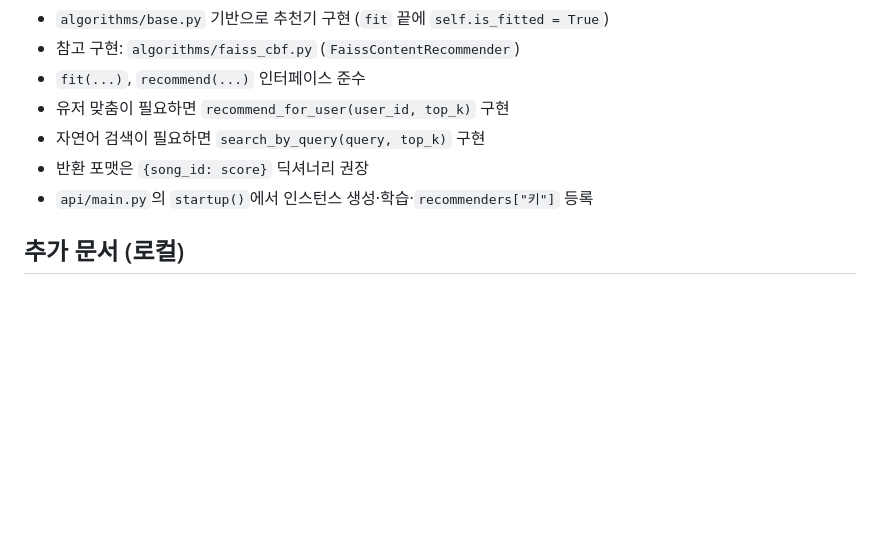
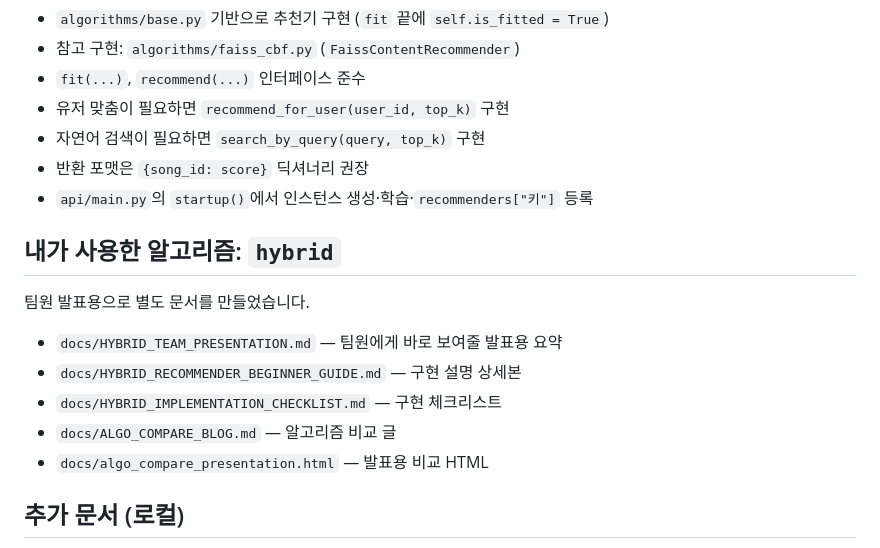
Before and after one commit to PublicClassSoomin/music-rec, a Markdown page: README.md, the part around the change. GitHub-like rendering; blank space fills up the shorter version.

Commit message:
feat: 하이브리드 추천 알고리즘 문서 추가 및 README 업데이트

```diff
--- a/README.md
+++ b/README.md
@@ -142,6 +142,16 @@ SELECT * FROM songs LIMIT 10;
 - 반환 포맷은 `{song_id: score}` 딕셔너리 권장
 - `api/main.py`의 `startup()`에서 인스턴스 생성·학습·`recommenders["키"]` 등록
 
+## 내가 사용한 알고리즘: `hybrid`
+
+팀원 발표용으로 별도 문서를 만들었습니다.
+
+- `docs/HYBRID_TEAM_PRESENTATION.md` — 팀원에게 바로 보여줄 발표용 요약
+- `docs/HYBRID_RECOMMENDER_BEGINNER_GUIDE.md` — 구현 설명 상세본
+- `docs/HYBRID_IMPLEMENTATION_CHECKLIST.md` — 구현 체크리스트
+- `docs/ALGO_COMPARE_BLOG.md` — 알고리즘 비교 글
+- `docs/algo_compare_presentation.html` — 발표용 비교 HTML
+
 ## 추가 문서 (로컬)
 
 - `docs/project-overview.md` — 기획·역할 분담
```
Also changed, not shown: HYBRID_TEAM_PRESENTATION.md (added, +37 -0 lines).
